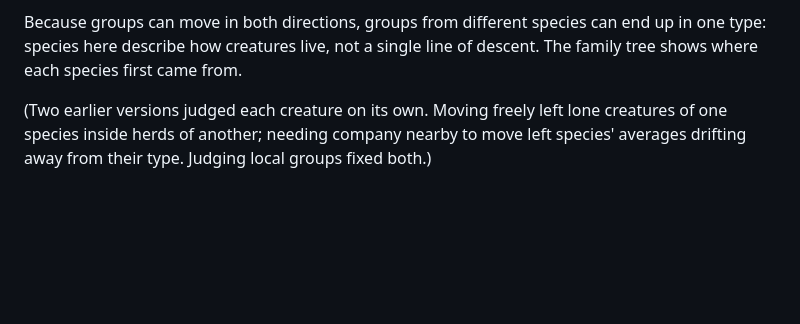
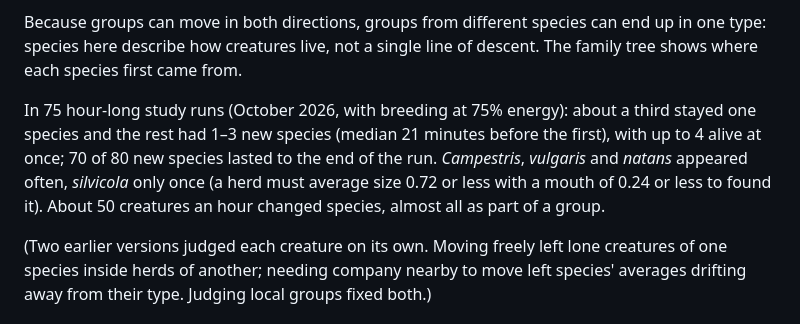
Before and after one commit to sam-sheridan/evoquest, a Markdown page: README.md, the part around the change. Drawn GitHub-style; blank space fills up the shorter version.

Commit message:
Four types: README study results for the group version
Co-Authored-By: Claude Opus 5.5 <noreply@anthropic.com>
Claude-Session: https://claude.ai/code/session_011ZnnLaLvkbejwAN8opCt9i

```diff
--- a/README.md
+++ b/README.md
@@ -762,6 +762,12 @@ Because groups can move in both directions, groups from different species can en
 describe how creatures live, not a single line of descent. The family tree shows where each species first came
 from.
 
+In 75 hour-long study runs (October 2026, with breeding at 75% energy): about a third stayed one species and the
+rest had 1–3 new species (median 21 minutes before the first), with up to 4 alive at once; 70 of 80 new species
+lasted to the end of the run. *Campestris*, *vulgaris* and *natans* appeared often, *silvicola* only once (a
+herd must average size 0.72 or less with a mouth of 0.24 or less to found it). About 50 creatures an hour changed
+species, almost all as part of a group.
+
 (Two earlier versions judged each creature on its own. Moving freely left lone creatures of one species inside
 herds of another; needing company nearby to move left species' averages drifting away from their type. Judging
 local groups fixed both.)
```
